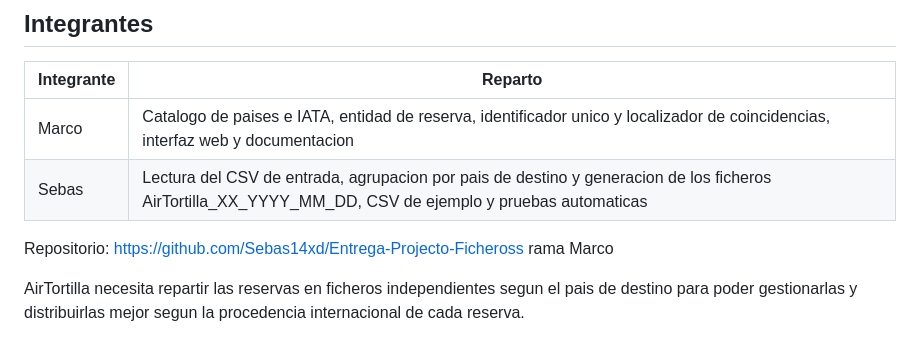
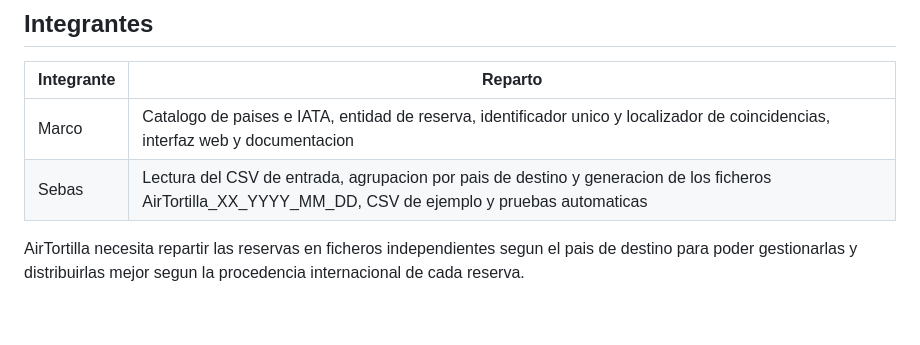
Before and after one commit to Sebas14xd/Entrega-Projecto-Ficheross, a Markdown page: README.md, the part around the change. Rendered like a GitHub page; blank space fills up the shorter version.

```diff
--- a/README.md
+++ b/README.md
@@ -11,7 +11,6 @@ Proyecto de la entrega "Entrega Proyecto Ficheros" de AirTortilla.
 | Marco | Catalogo de paises e IATA, entidad de reserva, identificador unico y localizador de coincidencias, interfaz web y documentacion |
 | Sebas | Lectura del CSV de entrada, agrupacion por pais de destino y generacion de los ficheros AirTortilla_XX_YYYY_MM_DD, CSV de ejemplo y pruebas automaticas |
 
-Repositorio: https://github.com/Sebas14xd/Entrega-Projecto-Ficheross rama Marco
 
 AirTortilla necesita repartir las reservas en ficheros independientes segun el
 pais de destino para poder gestionarlas y distribuirlas mejor segun la
```
